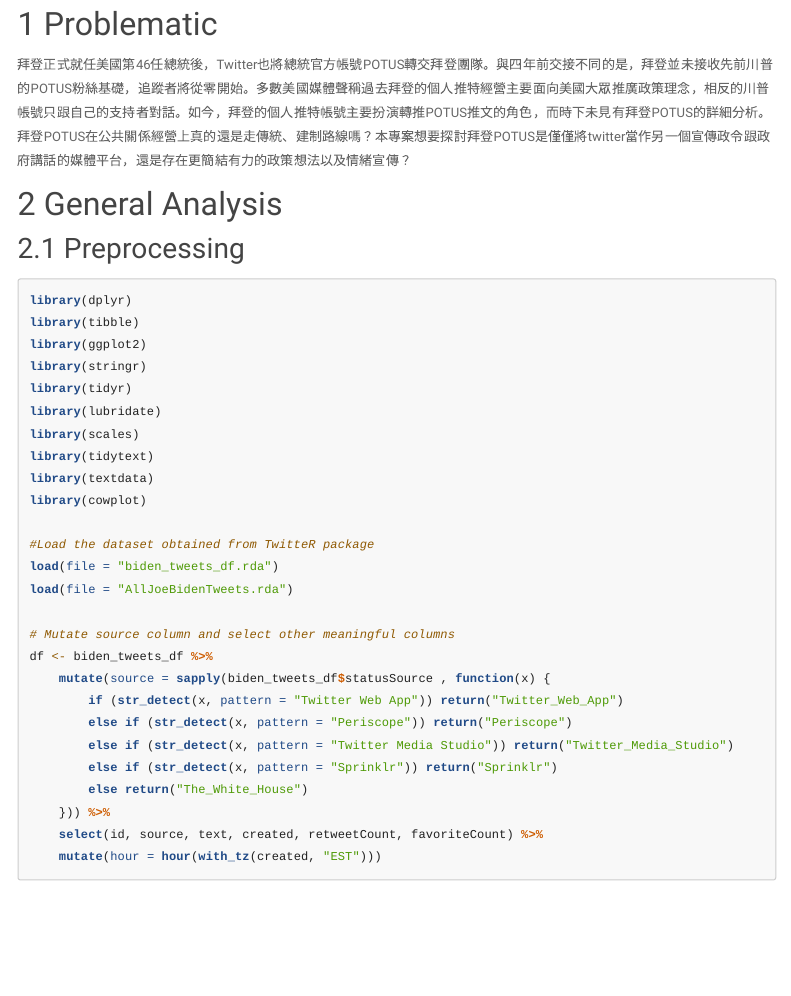
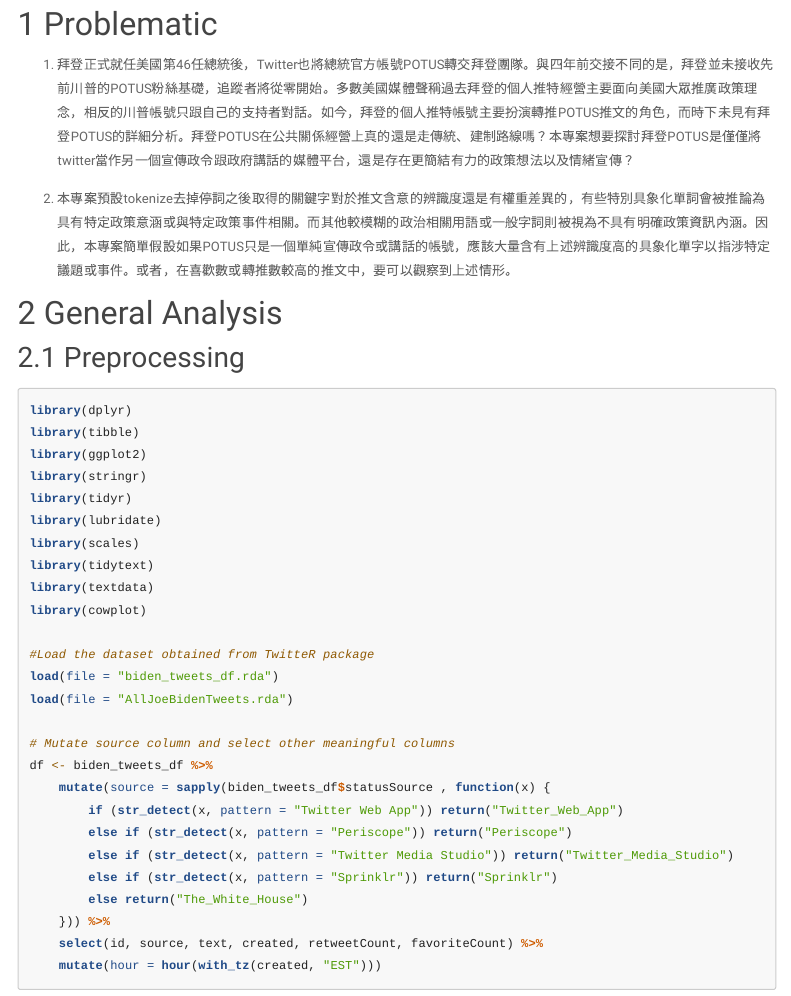
Before and after one commit to sevenpray/2021R_biden_report, an R Markdown document (Biden POTUS Final Project.Rmd): the page in a window 1100 px wide, from 210 px down. Rendered offline with R 4.5, knitr and Pandoc, with nearby package versions; some code elsewhere in the file could not run offline; menus at the side of the page are left out.

Commit message:
Update Biden POTUS Final Project.Rmd

```diff
--- a/Biden POTUS Final Project.Rmd
+++ b/Biden POTUS Final Project.Rmd
@@ -18,8 +18,9 @@ knitr::opts_chunk$set(echo = TRUE)
 Problematic
 ====================
 
+1. 拜登正式就任美國第46任總統後，Twitter也將總統官方帳號POTUS轉交拜登團隊。與四年前交接不同的是，拜登並未接收先前川普的POTUS粉絲基礎，追蹤者將從零開始。多數美國媒體聲稱過去拜登的個人推特經營主要面向美國大眾推廣政策理念，相反的川普帳號只跟自己的支持者對話。如今，拜登的個人推特帳號主要扮演轉推POTUS推文的角色，而時下未見有拜登POTUS的詳細分析。拜登POTUS在公共關係經營上真的還是走傳統、建制路線嗎？本專案想要探討拜登POTUS是僅僅將twitter當作另一個宣傳政令跟政府講話的媒體平台，還是存在更簡結有力的政策想法以及情緒宣傳？
 
-拜登正式就任美國第46任總統後，Twitter也將總統官方帳號POTUS轉交拜登團隊。與四年前交接不同的是，拜登並未接收先前川普的POTUS粉絲基礎，追蹤者將從零開始。多數美國媒體聲稱過去拜登的個人推特經營主要面向美國大眾推廣政策理念，相反的川普帳號只跟自己的支持者對話。如今，拜登的個人推特帳號主要扮演轉推POTUS推文的角色，而時下未見有拜登POTUS的詳細分析。拜登POTUS在公共關係經營上真的還是走傳統、建制路線嗎？本專案想要探討拜登POTUS是僅僅將twitter當作另一個宣傳政令跟政府講話的媒體平台，還是存在更簡結有力的政策想法以及情緒宣傳？
+2. 本專案預設tokenize去掉停詞之後取得的關鍵字對於推文含意的辨識度還是有權重差異的，有些特別具象化單詞會被推論為具有特定政策意涵或與特定政策事件相關。而其他較模糊的政治相關用語或一般字詞則被視為不具有明確政策資訊內涵。因此，本專案簡單假設如果POTUS只是一個單純宣傳政令或講話的帳號，應該大量含有上述辨識度高的具象化單字以指涉特定議題或事件。或者，在喜歡數或轉推數較高的推文中，要可以觀察到上述情形。
 
 
 General Analysis
```
